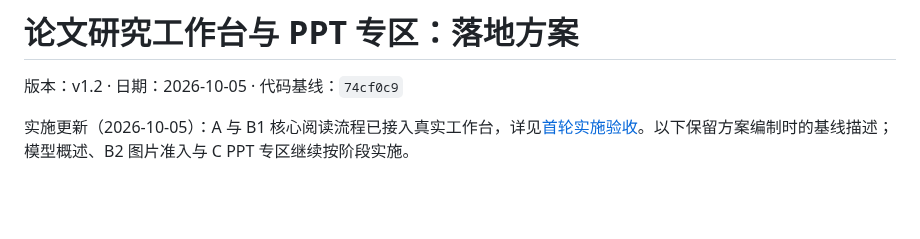
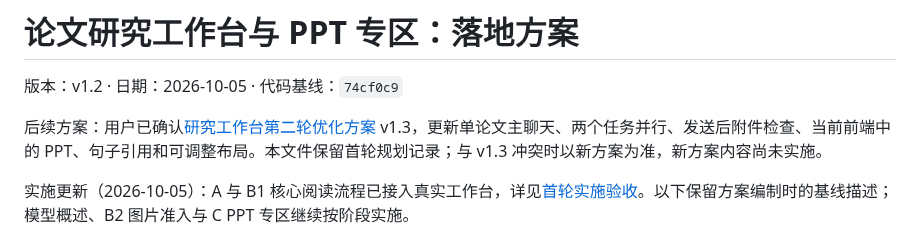
Before and after one commit to qiudaoyu0201/med-research-mentor, a Markdown page: docs/论文研究工作台与PPT专区_落地方案.md, the part around the change. Drawn GitHub-style; blank space fills up the shorter version.

```diff
--- a/docs/论文研究工作台与PPT专区_落地方案.md
+++ b/docs/论文研究工作台与PPT专区_落地方案.md
@@ -1,6 +1,8 @@
 # 论文研究工作台与 PPT 专区：落地方案
 
 版本：v1.2 · 日期：2026-10-05 · 代码基线：`74cf0c9`
+
+后续方案：用户已确认[研究工作台第二轮优化方案](研究工作台第二轮优化_落地方案.md) v1.3，更新单论文主聊天、两个任务并行、发送后附件检查、当前前端中的 PPT、句子引用和可调整布局。本文件保留首轮规划记录；与 v1.3 冲突时以新方案为准，新方案内容尚未实施。
 
 实施更新（2026-10-05）：A 与 B1 核心阅读流程已接入真实工作台，详见[首轮实施验收](研究工作台首轮实施验收.md)。以下保留方案编制时的基线描述；模型概述、B2 图片准入与 C PPT 专区继续按阶段实施。
 
```
Also changed, not shown: README.md (+2 -0 lines), docs/研究工作台第二轮优化_落地方案.md (added, +194 -0 lines).
